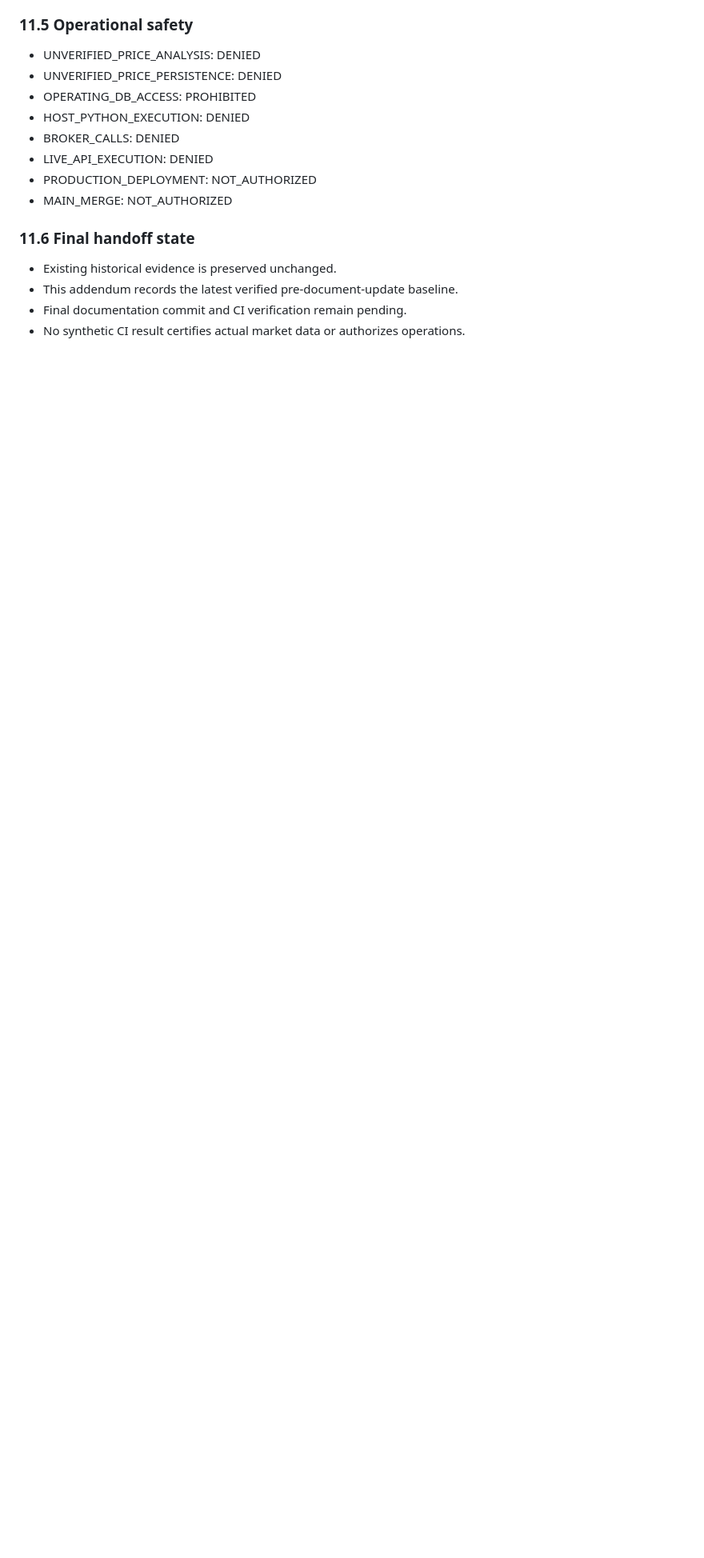
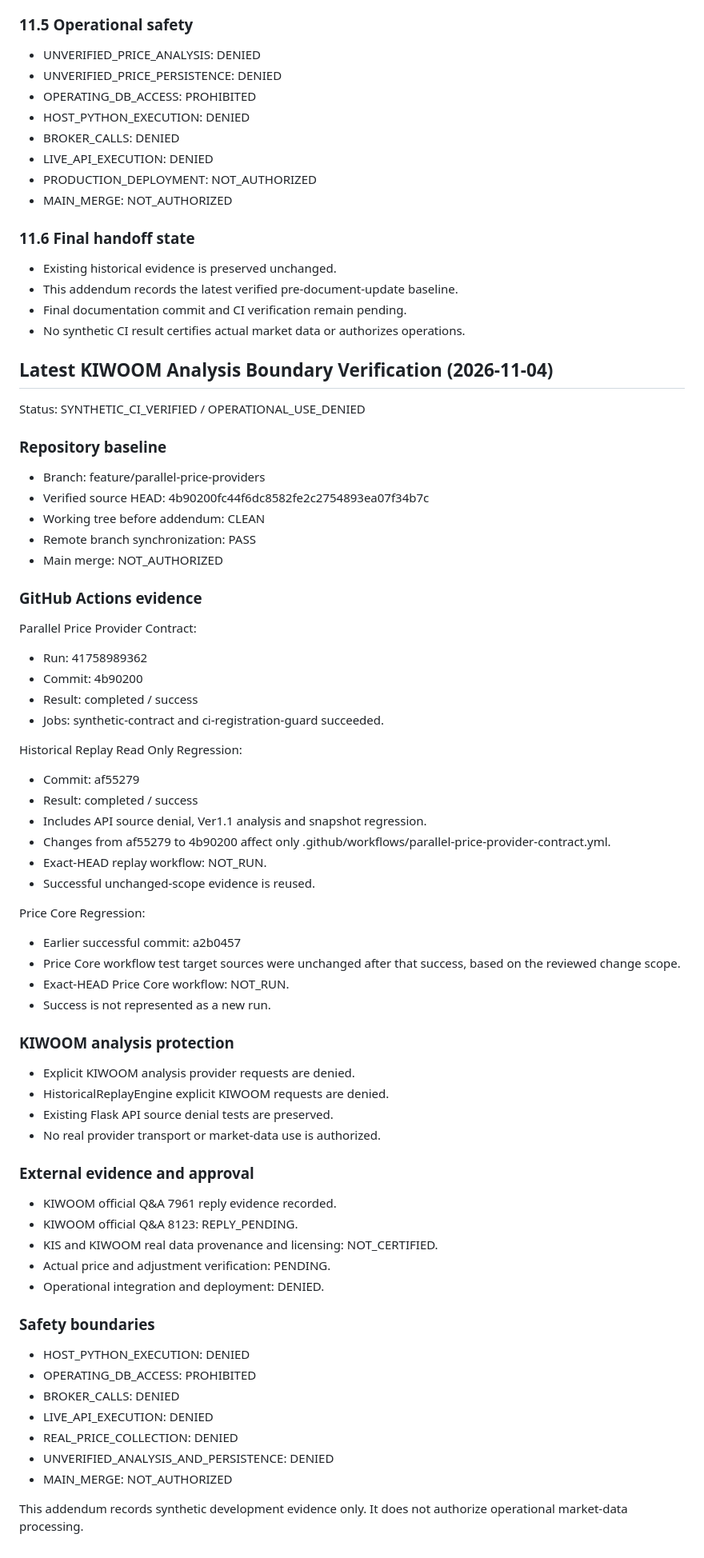
Before and after one commit to jesikang-tech/gpt-quant-platform, a Markdown page: price-provider-validation/P7_FINAL_INTEGRATION_HANDOFF.md, the part around the change. Shown at 80% size. Drawn GitHub-style; blank space fills up the shorter version.

Commit message:
docs: record latest Kiwoom synthetic CI handoff

```diff
--- a/price-provider-validation/P7_FINAL_INTEGRATION_HANDOFF.md
+++ b/price-provider-validation/P7_FINAL_INTEGRATION_HANDOFF.md
@@ -327,3 +327,68 @@ These are separate, explicitly identified CI baselines.
 - This addendum records the latest verified pre-document-update baseline.
 - Final documentation commit and CI verification remain pending.
 - No synthetic CI result certifies actual market data or authorizes operations.
+
+## Latest KIWOOM Analysis Boundary Verification (2026-11-04)
+
+Status: SYNTHETIC_CI_VERIFIED / OPERATIONAL_USE_DENIED
+
+### Repository baseline
+
+- Branch: feature/parallel-price-providers
+- Verified source HEAD: 4b90200fc44f6dc8582fe2c2754893ea07f34b7c
+- Working tree before addendum: CLEAN
+- Remote branch synchronization: PASS
+- Main merge: NOT_AUTHORIZED
+
+### GitHub Actions evidence
+
+Parallel Price Provider Contract:
+- Run: 41758989362
+- Commit: 4b90200
+- Result: completed / success
+- Jobs: synthetic-contract and ci-registration-guard succeeded.
+
+Historical Replay Read Only Regression:
+- Commit: af55279
+- Result: completed / success
+- Includes API source denial, Ver1.1 analysis and snapshot regression.
+- Changes from af55279 to 4b90200 affect only
+  .github/workflows/parallel-price-provider-contract.yml.
+- Exact-HEAD replay workflow: NOT_RUN.
+- Successful unchanged-scope evidence is reused.
+
+Price Core Regression:
+- Earlier successful commit: a2b0457
+- Price Core workflow test target sources were unchanged
+  after that success, based on the reviewed change scope.
+- Exact-HEAD Price Core workflow: NOT_RUN.
+- Success is not represented as a new run.
+
+### KIWOOM analysis protection
+
+- Explicit KIWOOM analysis provider requests are denied.
+- HistoricalReplayEngine explicit KIWOOM requests are denied.
+- Existing Flask API source denial tests are preserved.
+- No real provider transport or market-data use is authorized.
+
+### External evidence and approval
+
+- KIWOOM official Q&A 7961 reply evidence recorded.
+- KIWOOM official Q&A 8123: REPLY_PENDING.
+- KIS and KIWOOM real data provenance and licensing:
+  NOT_CERTIFIED.
+- Actual price and adjustment verification: PENDING.
+- Operational integration and deployment: DENIED.
+
+### Safety boundaries
+
+- HOST_PYTHON_EXECUTION: DENIED
+- OPERATING_DB_ACCESS: PROHIBITED
+- BROKER_CALLS: DENIED
+- LIVE_API_EXECUTION: DENIED
+- REAL_PRICE_COLLECTION: DENIED
+- UNVERIFIED_ANALYSIS_AND_PERSISTENCE: DENIED
+- MAIN_MERGE: NOT_AUTHORIZED
+
+This addendum records synthetic development evidence only.
+It does not authorize operational market-data processing.
```
